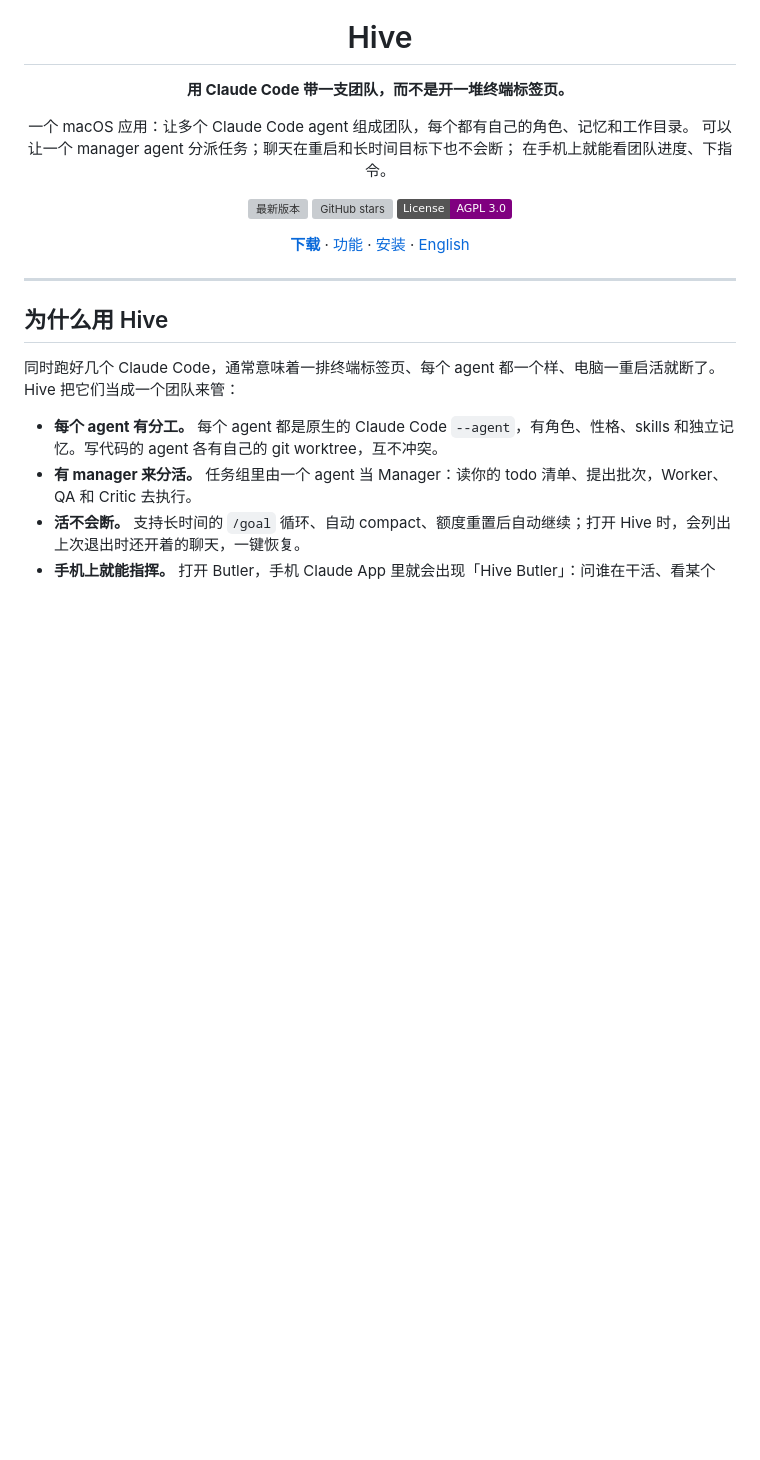
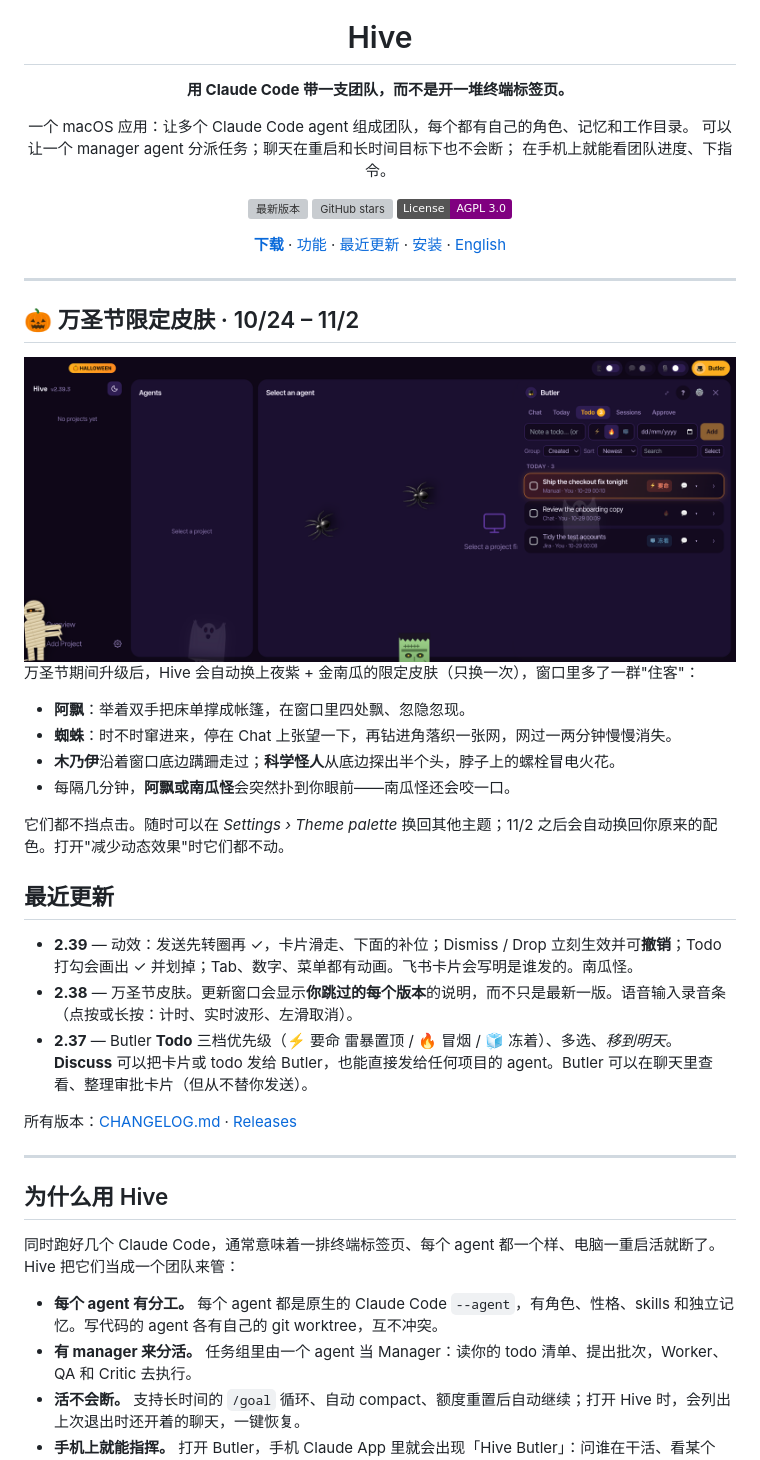
Before and after one commit to nocodevit/hive, a Markdown page: docs/README.zh-CN.md, the part around one of its changes. Drawn GitHub-style; pictures changed too: docs/screenshot-halloween.png (added); badges without logos; blank space fills up the shorter version; grey boxes are pictures that could not be loaded.

Commit message:
feat(halloween): lunges freeze a beat at full size; README: Halloween skin, What's new, Butler today
Co-Authored-By: Claude Opus 5.5 <noreply@anthropic.com>

```diff
--- a/docs/README.zh-CN.md
+++ b/docs/README.zh-CN.md
@@ -14,9 +14,32 @@
 [![GitHub stars](https://img.shields.io/github/stars/nocodevit/hive?style=social)](https://github.com/nocodevit/hive/stargazers)
 [![License: AGPL-3.0](https://img.shields.io/badge/License-AGPL%203.0-purple.svg)](../LICENSE)
 
-[**下载**](https://github.com/nocodevit/hive/releases/latest) · [功能](#功能) · [安装](#安装) · [English](../README.md)
+[**下载**](https://github.com/nocodevit/hive/releases/latest) · [功能](#功能) · [最近更新](#最近更新) · [安装](#安装) · [English](../README.md)
 
 </div>
+
+---
+
+## 🎃 万圣节限定皮肤 · 10/24 – 11/2
+
+<img src="screenshot-halloween.png" alt="Hive 万圣节皮肤：Butler Todo 面板周围的蜘蛛、阿飘、木乃伊和科学怪人" />
+
+万圣节期间升级后，Hive 会自动换上夜紫 + 金南瓜的限定皮肤（只换一次），窗口里多了一群"住客"：
+
+- **阿飘**：举着双手把床单撑成帐篷，在窗口里四处飘、忽隐忽现。
+- **蜘蛛**：时不时窜进来，停在 Chat 上张望一下，再钻进角落织一张网，网过一两分钟慢慢消失。
+- **木乃伊**沿着窗口底边蹒跚走过；**科学怪人**从底边探出半个头，脖子上的螺栓冒电火花。
+- 每隔几分钟，**阿飘或南瓜怪**会突然扑到你眼前——南瓜怪还会咬一口。
+
+它们都不挡点击。随时可以在 *Settings › Theme palette* 换回其他主题；11/2 之后会自动换回你原来的配色。打开"减少动态效果"时它们都不动。
+
+## 最近更新
+
+- **2.39** — 动效：发送先转圈再 ✓，卡片滑走、下面的补位；Dismiss / Drop 立刻生效并可**撤销**；Todo 打勾会画出 ✓ 并划掉；Tab、数字、菜单都有动画。飞书卡片会写明是谁发的。南瓜怪。
+- **2.38** — 万圣节皮肤。更新窗口会显示**你跳过的每个版本**的说明，而不只是最新一版。语音输入录音条（点按或长按：计时、实时波形、左滑取消）。
+- **2.37** — Butler **Todo** 三档优先级（⚡ 要命 雷暴置顶 / 🔥 冒烟 / 🧊 冻着）、多选、*移到明天*。**Discuss** 可以把卡片或 todo 发给 Butler，也能直接发给任何项目的 agent。Butler 可以在聊天里查看、整理审批卡片（但从不替你发送）。
+
+所有版本：[CHANGELOG.md](../CHANGELOG.md) · [Releases](https://github.com/nocodevit/hive/releases)
 
 ---
 
```
Also changed, not shown: other parts of docs/README.zh-CN.md (+9 -2 lines), CHANGELOG.md (+7 -0 lines), 3 other files.
